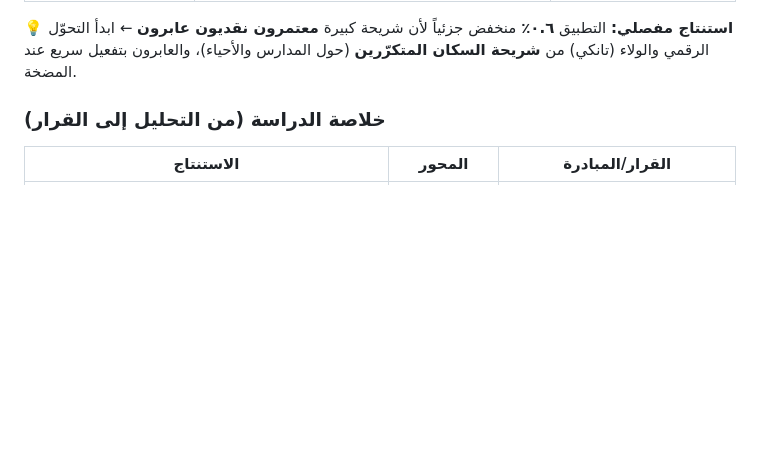
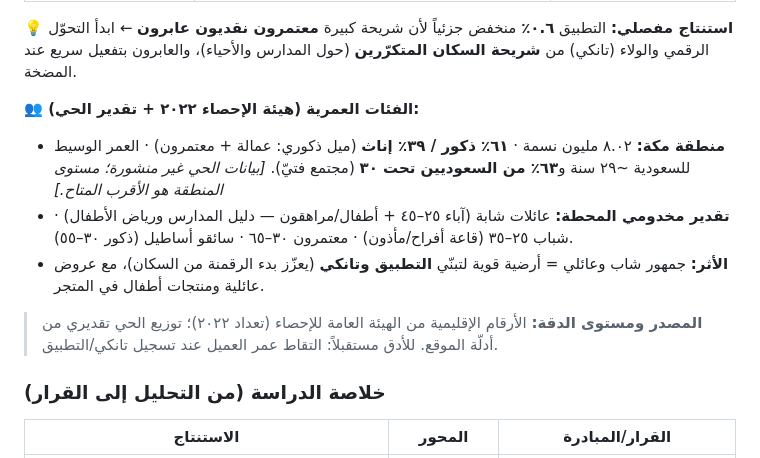
Before and after one commit to darbstations/khadija, a Markdown page: outlets/MK007-العمرة-الجديدة.md, the part around the change. Rendered like a GitHub page; blank space fills up the shorter version.

Commit message:
إضافة الفئات العمرية للمخدومين (MK007) من هيئة الإحصاء
- بيانات منطقة مكة (تعداد 2022): 8.02M نسمة، 61% ذكور، مجتمع فتيّ (وسيط ~29)
- تقدير أعمار مخدومي المحطة من أدلة الحي، مع تنويه بمستوى الدقة
- توصية: التقاط عمر العميل في تسجيل تانكي/التطبيق للأدق

Co-Authored-By: Claude Opus 4.8 <noreply@anthropic.com>
Claude-Session: https://claude.ai/code/session_01VznLw2EiyBtgdsaViGrNMr

```diff
--- a/outlets/MK007-العمرة-الجديدة.md
+++ b/outlets/MK007-العمرة-الجديدة.md
@@ -95,6 +95,18 @@
 **💡 استنتاج مفصلي:** التطبيق **٠.٦٪** منخفض جزئياً لأن شريحة كبيرة **معتمرون
 نقديون عابرون** ← ابدأ التحوّل الرقمي والولاء (تانكي) من **شريحة السكان
 المتكرّرين** (حول المدارس والأحياء)، والعابرون بتفعيل سريع عند المضخة.
+
+**👥 الفئات العمرية (هيئة الإحصاء ٢٠٢٢ + تقدير الحي):**
+- **منطقة مكة:** ٨.٠٢ مليون نسمة · **٦١٪ ذكور / ٣٩٪ إناث** (ميل ذكوري: عمالة +
+  معتمرون) · العمر الوسيط للسعودية ~٢٩ سنة و**٦٣٪ من السعوديين تحت ٣٠** (مجتمع فتيّ).
+  _[بيانات الحي غير منشورة؛ مستوى المنطقة هو الأقرب المتاح.]_
+- **تقدير مخدومي المحطة:** عائلات شابة (آباء ٢٥–٤٥ + أطفال/مراهقون — دليل المدارس
+  ورياض الأطفال) · شباب ٢٥–٣٥ (قاعة أفراح/مأذون) · معتمرون ٣٠–٦٥ · سائقو أساطيل (ذكور ٣٠–٥٥).
+- **الأثر:** جمهور شاب وعائلي = أرضية قوية لتبنّي **التطبيق وتانكي** (يعزّز بدء الرقمنة
+  من السكان)، مع عروض عائلية ومنتجات أطفال في المتجر.
+
+> **المصدر ومستوى الدقة:** الأرقام الإقليمية من الهيئة العامة للإحصاء (تعداد ٢٠٢٢)؛
+> توزيع الحي تقديري من أدلّة الموقع. للأدق مستقبلاً: التقاط عمر العميل عند تسجيل تانكي/التطبيق.
 
 ### خلاصة الدراسة (من التحليل إلى القرار)
 | الاستنتاج | المحور | القرار/المبادرة |
```
